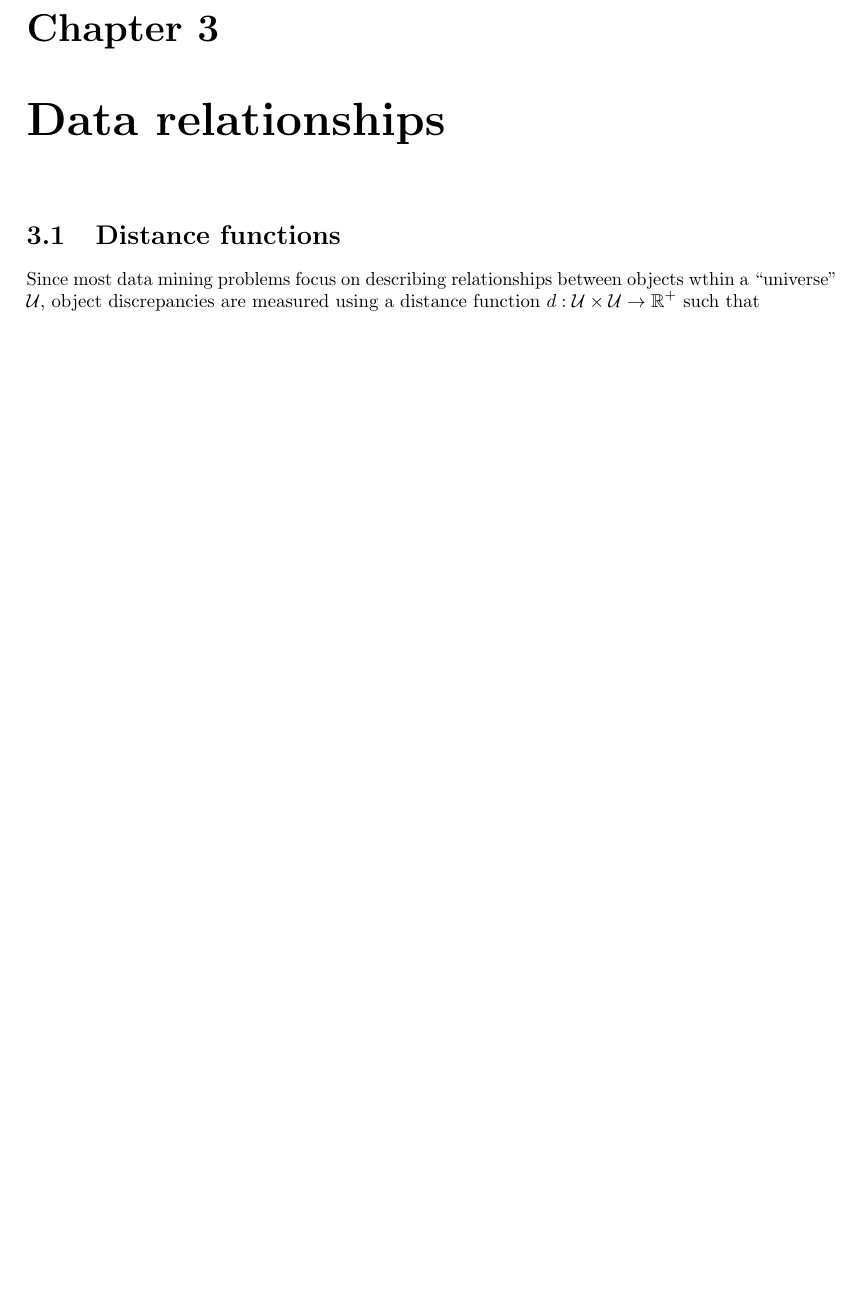
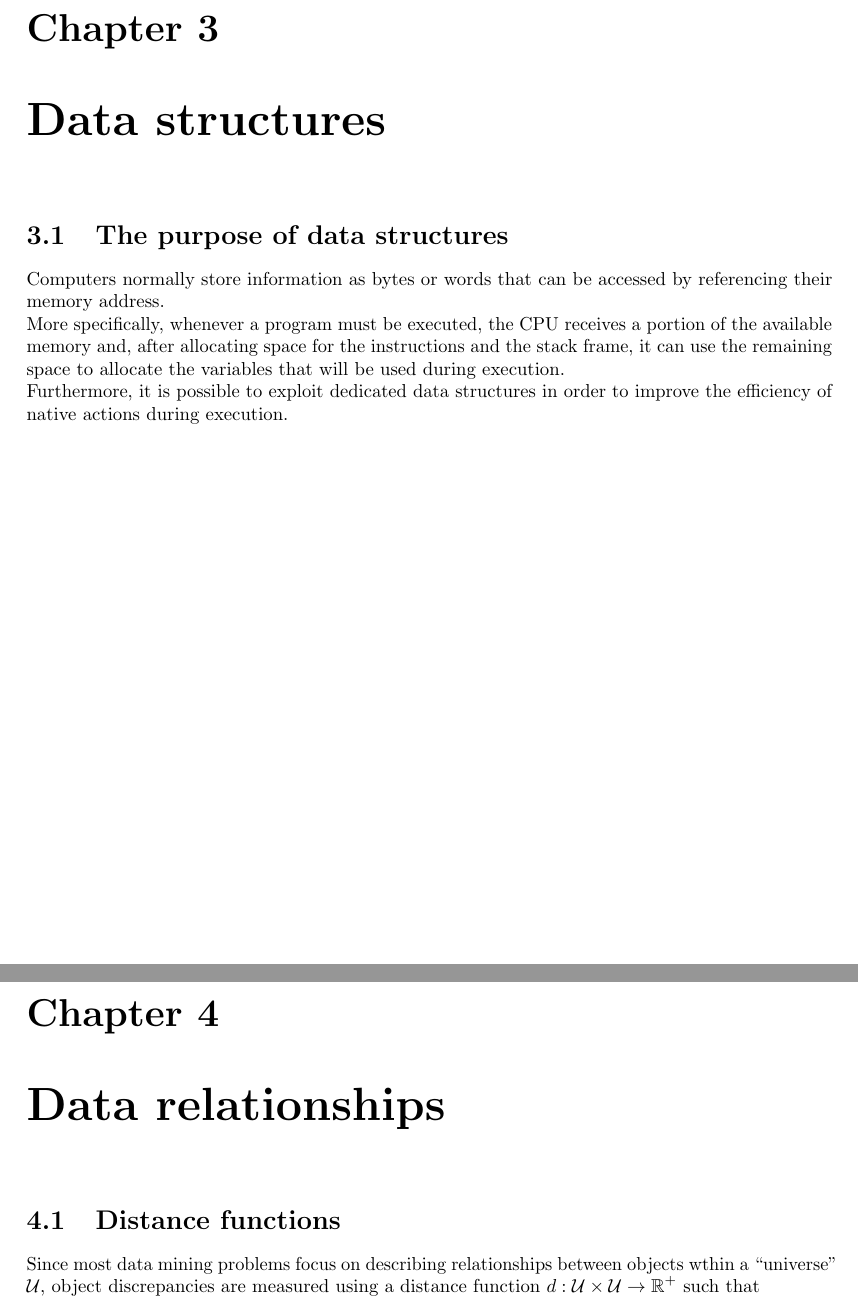
Before and after one commit to GianmariaRomano/Data-Science-Notes, a LaTeX thesis (First Year/First Semester/Algorithmic Methods of Data Mining and Laboratory/Notes/Algorithmic_Methods_of_Data_Mining_and_Laboratory.tex): part of page 12 of 14 before the commit and two parts of pages 12 and 13 of 15 after it, the two joined at a grey line, cut so that both start at the same text, the shorter picture padded with empty space. Compiled offline with pdfLaTeX.

Commit message:
Add October 15 notes for ADML and FDS

```diff
--- a/First Year/First Semester/Algorithmic Methods of Data Mining and Laboratory/Notes/Algorithmic_Methods_of_Data_Mining_and_Laboratory.tex
+++ b/First Year/First Semester/Algorithmic Methods of Data Mining and Laboratory/Notes/Algorithmic_Methods_of_Data_Mining_and_Laboratory.tex
@@ -359,6 +359,12 @@ In the context of optimization problems, a $\displaystyle c$-approximation algor
     While the travelling salesman problem cannot be solved in polynomial time, there are some approximation algorithms that, for a cost function that satisfies the triangle inequality, are guaranteed to find a solution whose value is at most two times the optimal value.
 \end{examplebox}
 
+\chapter{Data structures}
+\section{The purpose of data structures}
+Computers normally store information as bytes or words that can be accessed by referencing their memory address. \newline
+More specifically, whenever a program must be executed, the CPU receives a portion of the available memory and, after allocating space for the instructions and the stack frame, it can use the remaining space to allocate the variables that will be used during execution. \newline
+Furthermore, it is possible to exploit dedicated data structures in order to improve the efficiency of native actions during execution.
+
 \chapter{Data relationships}
 \section{Distance functions}
 Since most data mining problems focus on describing relationships between objects wthin a ``universe'' $\mathcal{U}$, object discrepancies are measured using a distance function $\displaystyle d: \mathcal{U} \times \mathcal{U} \to \mathbb{R}^+$ such that
```
Also changed, not shown: First Year/First Semester/Algorithmic Methods of Data Mining and Laboratory/Notes/Algorithmic_Methods_of_Data_Mining_and_Laboratory.pdf, First Year/First Semester/Algorithmic Methods of Data Mining and Laboratory/Notes/Algorithmic_Methods_of_Data_Mining_and_Laboratory.tex (1 more changed lines), 1 other file.
